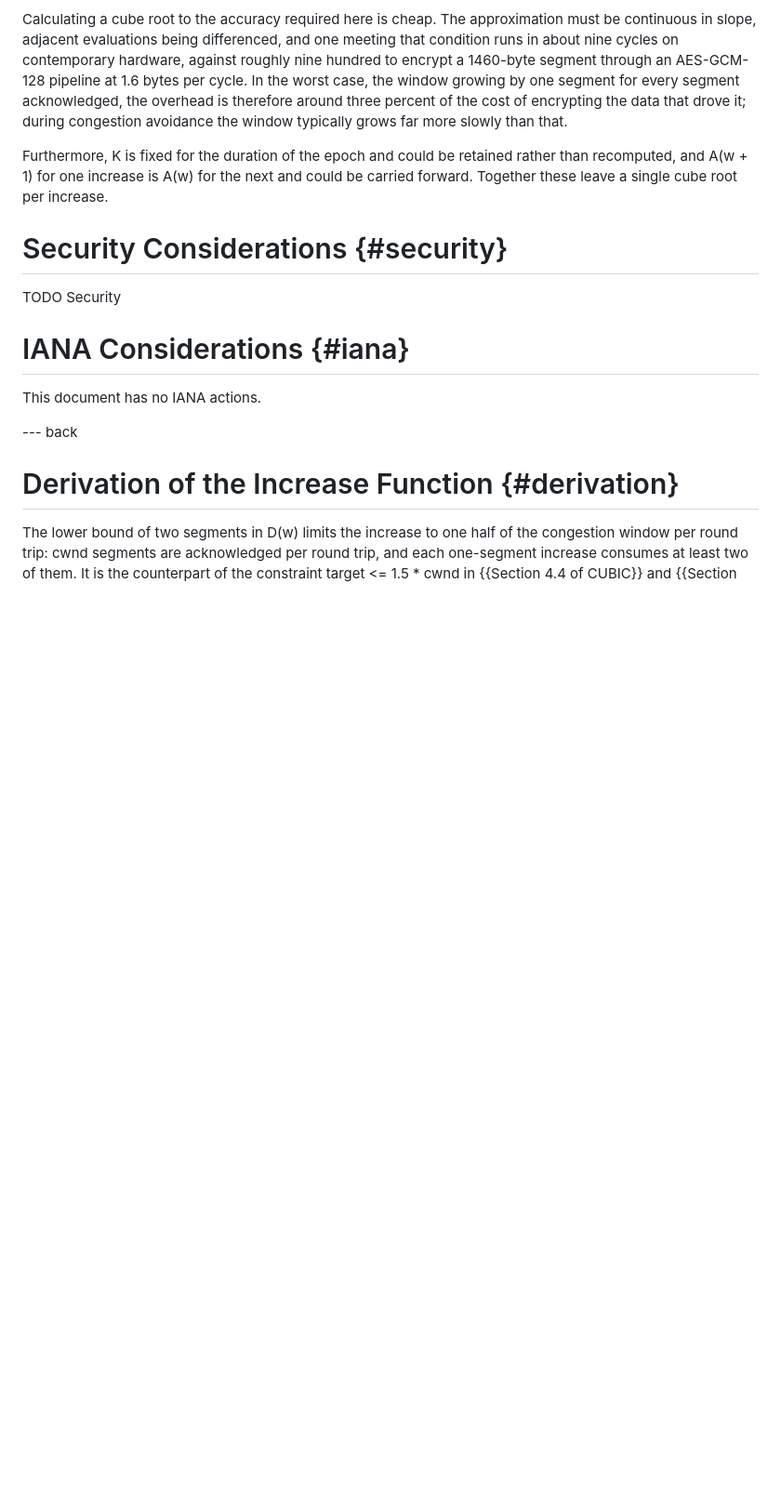
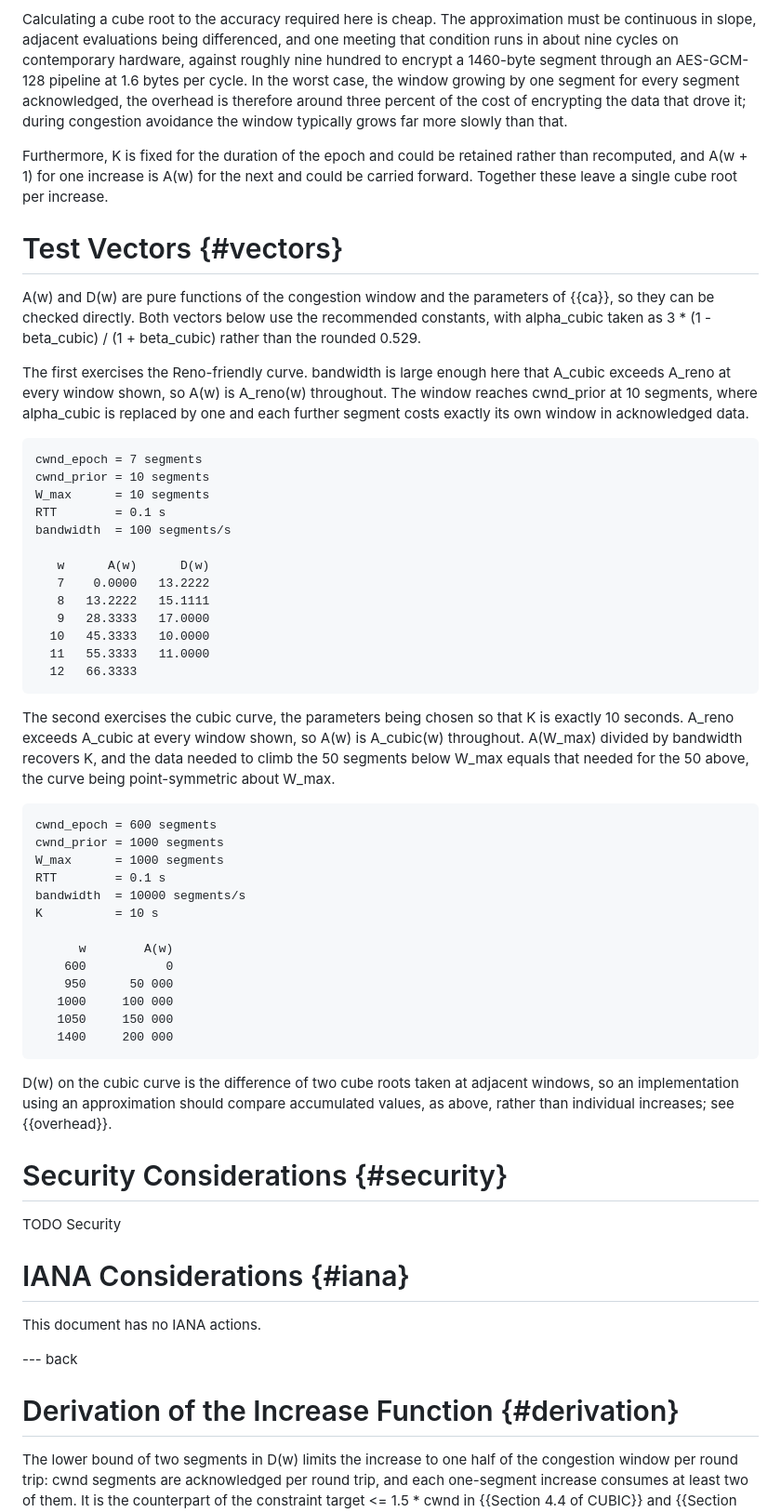
Before and after one commit to kazuho/draft-kazuho-ccwg-cuback, a Markdown page: draft-kazuho-ccwg-cuback.md, the part around the change. Shown at 93% size. Drawn GitHub-style; blank space fills up the shorter version.

Commit message:
add test vectors

```diff
--- a/draft-kazuho-ccwg-cuback.md
+++ b/draft-kazuho-ccwg-cuback.md
@@ -323,6 +323,61 @@ Furthermore, K is fixed for the duration of the epoch and could be retained
 rather than recomputed, and A(w + 1) for one increase is A(w) for the next and
 could be carried forward. Together these leave a single cube root per increase.
 
+# Test Vectors {#vectors}
+
+A(w) and D(w) are pure functions of the congestion window and the parameters of
+{{ca}}, so they can be checked directly. Both vectors below use the recommended
+constants, with alpha_cubic taken as 3 * (1 - beta_cubic) / (1 + beta_cubic)
+rather than the rounded 0.529.
+
+The first exercises the Reno-friendly curve. bandwidth is large enough here that
+A_cubic exceeds A_reno at every window shown, so A(w) is A_reno(w) throughout.
+The window reaches cwnd_prior at 10 segments, where alpha_cubic is replaced by
+one and each further segment costs exactly its own window in acknowledged data.
+
+~~~
+cwnd_epoch = 7 segments
+cwnd_prior = 10 segments
+W_max      = 10 segments
+RTT        = 0.1 s
+bandwidth  = 100 segments/s
+
+   w      A(w)      D(w)
+   7    0.0000   13.2222
+   8   13.2222   15.1111
+   9   28.3333   17.0000
+  10   45.3333   10.0000
+  11   55.3333   11.0000
+  12   66.3333
+~~~
+
+The second exercises the cubic curve, the parameters being chosen so that K is
+exactly 10 seconds. A_reno exceeds A_cubic at every window shown, so A(w) is
+A_cubic(w) throughout. A(W_max) divided by bandwidth recovers K, and the data
+needed to climb the 50 segments below W_max equals that needed for the 50 above,
+the curve being point-symmetric about W_max.
+
+~~~
+cwnd_epoch = 600 segments
+cwnd_prior = 1000 segments
+W_max      = 1000 segments
+RTT        = 0.1 s
+bandwidth  = 10000 segments/s
+K          = 10 s
+
+      w        A(w)
+    600           0
+    950      50 000
+   1000     100 000
+   1050     150 000
+   1400     200 000
+~~~
+
+D(w) on the cubic curve is the difference of two cube roots taken at adjacent
+windows, so an implementation using an approximation should compare accumulated
+values, as above, rather than individual increases; see {{overhead}}.
+
+
 # Security Considerations {#security}
 
 TODO Security
```
